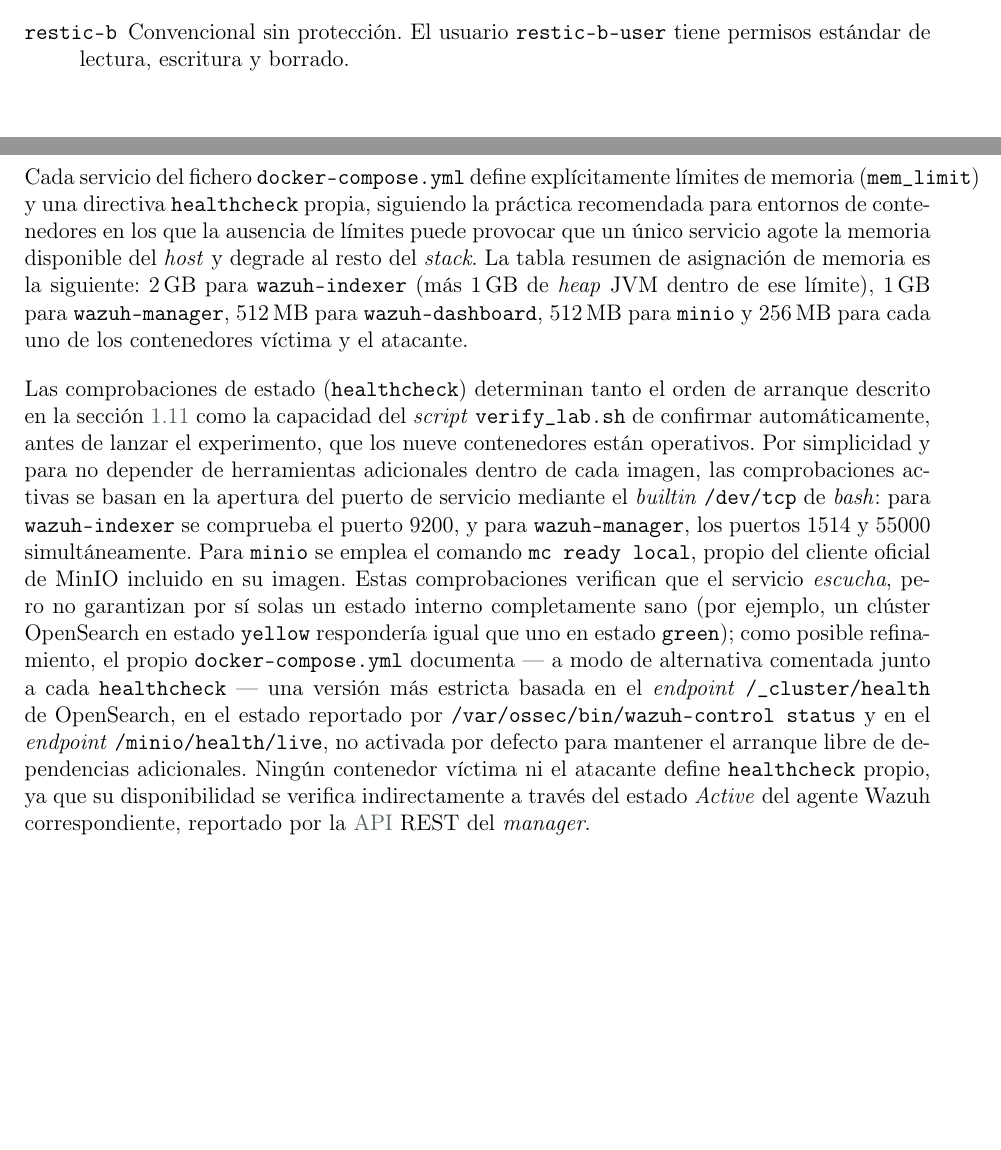
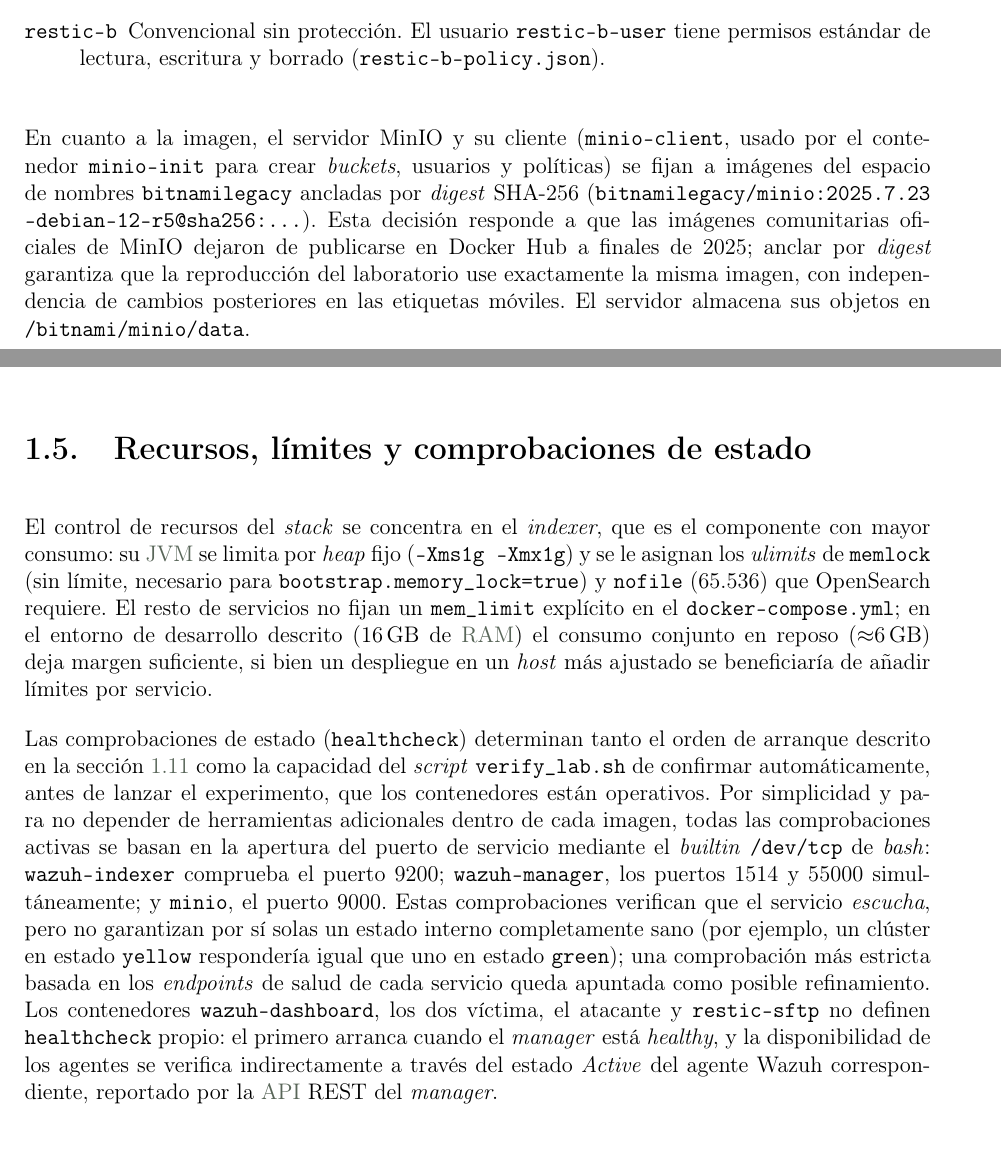
Before and after one commit to AlejandroMM2/Ransomware-simulator, a LaTeX document (tfg_latex/capitulos/03_arquitectura.tex): two parts of pages 4 and 6 of 10, joined at a grey line, cut so that both start at the same text, the shorter picture padded with empty space. Compiled offline with pdfLaTeX.

Commit message:
Memoria cap.3: calcado del compose real (sin mem_limit inventados, healthchecks /dev/tcp, MinIO bitnamilegacy por digest, Wazuh Indexer, puertos loopback, sin privilegios, IAM+delete markers)

```diff
--- a/tfg_latex/capitulos/03_arquitectura.tex
+++ b/tfg_latex/capitulos/03_arquitectura.tex
@@ -251,41 +271,34 @@
 \section{Recursos, límites y comprobaciones de estado}
 \label{sec:recursos-healthchecks}
 
-Cada servicio del fichero \texttt{docker-compose.yml} define explícitamente
-límites de memoria (\texttt{mem\_limit}) y una directiva \texttt{healthcheck}
-propia, siguiendo la práctica recomendada para entornos de contenedores en los que
-la ausencia de límites puede provocar que un único servicio agote la memoria
-disponible del \emph{host} y degrade al resto del \emph{stack}. La tabla
-resumen de asignación de memoria es la siguiente: 2\,GB para
-\texttt{wazuh-indexer} (más 1\,GB de \emph{heap} JVM dentro de ese límite),
-1\,GB para \texttt{wazuh-manager}, 512\,MB para \texttt{wazuh-dashboard},
-512\,MB para \texttt{minio} y 256\,MB para cada uno de los contenedores
-víctima y el atacante.
+El control de recursos del \emph{stack} se concentra en el \emph{indexer}, que es
+el componente con mayor consumo: su \gls{jvm} se limita por \emph{heap} fijo
+(\texttt{-Xms1g -Xmx1g}) y se le asignan los \emph{ulimits} de \texttt{memlock}
+(sin límite, necesario para \texttt{bootstrap.memory\_lock=true}) y \texttt{nofile}
+(65.536) que OpenSearch requiere. El resto de servicios no fijan un
+\texttt{mem\_limit} explícito en el \texttt{docker-compose.yml}; en el entorno de
+desarrollo descrito (16\,GB de \gls{ram}) el consumo conjunto en reposo
+($\approx$6\,GB) deja margen suficiente, si bien un despliegue en un \emph{host}
+más ajustado se beneficiaría de añadir límites por servicio.
 
 Las comprobaciones de estado (\texttt{healthcheck}) determinan tanto el orden de
 arranque descrito en la sección~\ref{sec:orden-arranque} como la capacidad del
 \emph{script} \texttt{verify\_lab.sh} de confirmar automáticamente, antes de
-lanzar el experimento, que los nueve contenedores están operativos. Por
-simplicidad y para no depender de herramientas adicionales dentro de cada
-imagen, las comprobaciones activas se basan en la apertura del puerto de
-servicio mediante el \emph{builtin} \texttt{/dev/tcp} de \emph{bash}: para
-\texttt{wazuh-indexer} se comprueba el puerto~9200, y para
-\texttt{wazuh-manager}, los puertos~1514 y~55000 simultáneamente. Para
-\texttt{minio} se emplea el comando \texttt{mc ready local}, propio del
-cliente oficial de MinIO incluido en su imagen. Estas comprobaciones verifican
-que el servicio \emph{escucha}, pero no garantizan por sí solas un estado
-interno completamente sano (por ejemplo, un clúster OpenSearch en estado
-\texttt{yellow} respondería igual que uno en estado \texttt{green}); como
-posible refinamiento, el propio \texttt{docker-compose.yml} documenta --- a
-modo de alternativa comentada junto a cada \texttt{healthcheck} --- una
-versión más estricta basada en el \emph{endpoint}
-\texttt{/\_cluster/health} de OpenSearch, en el estado reportado por
-\texttt{/var/ossec/bin/wazuh-control status} y en el \emph{endpoint}
-\texttt{/minio/health/live}, no activada por defecto para mantener el arranque
-libre de dependencias adicionales. Ningún contenedor víctima ni el atacante
-define \texttt{healthcheck} propio, ya que su disponibilidad se verifica
-indirectamente a través del estado \emph{Active} del agente Wazuh
-correspondiente, reportado por la \gls{api} REST del \emph{manager}.
+lanzar el experimento, que los contenedores están operativos. Por simplicidad y
+para no depender de herramientas adicionales dentro de cada imagen, todas las
+comprobaciones activas se basan en la apertura del puerto de servicio mediante el
+\emph{builtin} \texttt{/dev/tcp} de \emph{bash}: \texttt{wazuh-indexer} comprueba
+el puerto~9200; \texttt{wazuh-manager}, los puertos~1514 y~55000 simultáneamente;
+y \texttt{minio}, el puerto~9000. Estas comprobaciones verifican que el servicio
+\emph{escucha}, pero no garantizan por sí solas un estado interno completamente
+sano (por ejemplo, un clúster en estado \texttt{yellow} respondería igual que uno
+en estado \texttt{green}); una comprobación más estricta basada en los
+\emph{endpoints} de salud de cada servicio queda apuntada como posible
+refinamiento. Los contenedores \texttt{wazuh-dashboard}, los dos víctima, el
+atacante y \texttt{restic-sftp} no definen \texttt{healthcheck} propio: el primero
+arranca cuando el \emph{manager} está \emph{healthy}, y la disponibilidad de los
+agentes se verifica indirectamente a través del estado \emph{Active} del agente
+Wazuh correspondiente, reportado por la \gls{api} REST del \emph{manager}.
 
 \section{Mecanismo de comunicación runner.jsonl}
 \label{sec:runner}
```
Also changed, not shown: tfg_latex/capitulos/03_arquitectura.tex (88 more changed lines).
